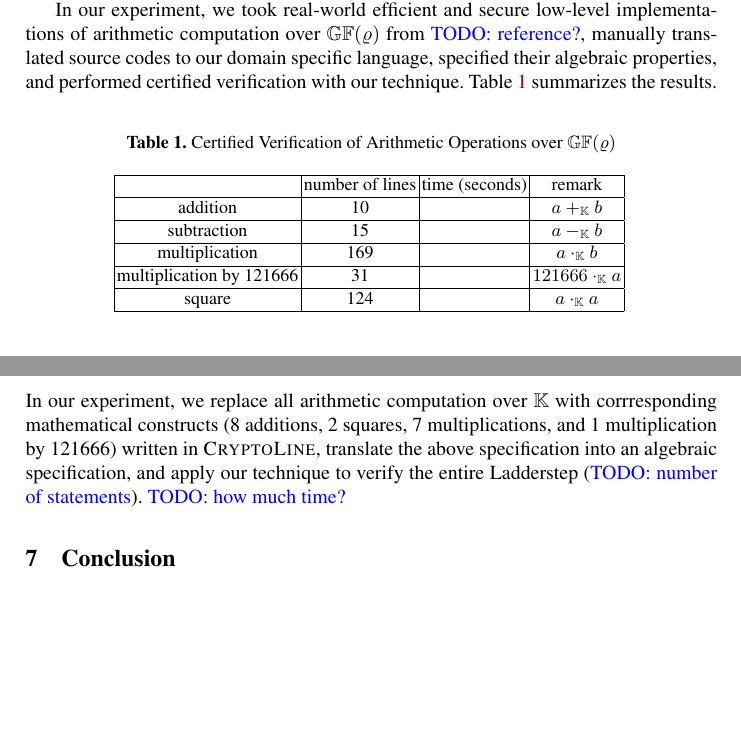
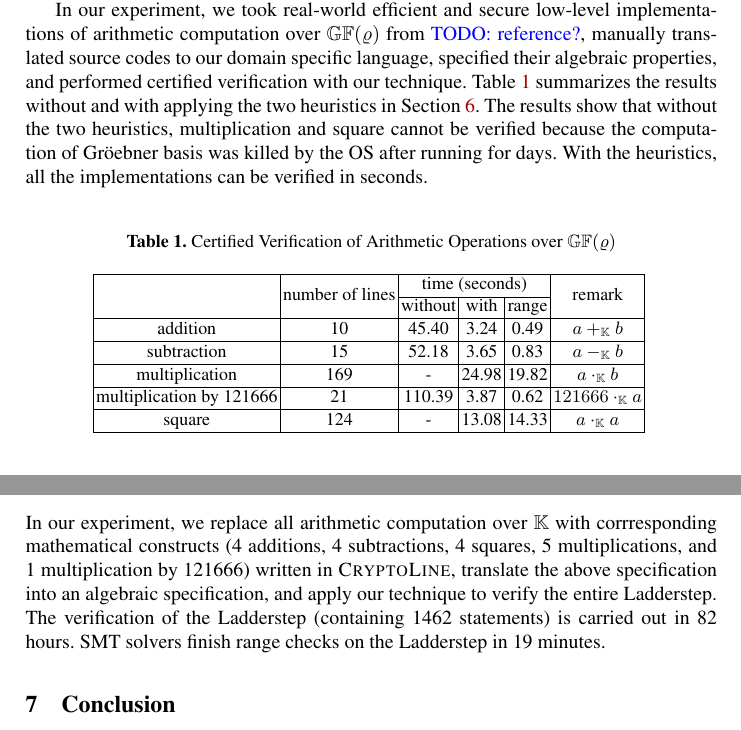
Before and after one commit to fmlab-iis/certified-constructs, a LaTeX paper (paper/certified_vcg.tex, which reads paper/ladder-step.tex, paper/multiplication.tex): two parts of pages 15 and 17 of 18, joined at a grey line, cut so that both start at the same text, the shorter picture padded with empty space. Compiled offline with pdfLaTeX.

Commit message:
Add experimental results.

```diff
--- a/paper/ladder-step.tex
+++ b/paper/ladder-step.tex
@@ -131,11 +131,12 @@ specification~\cite{M:87:SPEC}:\footnote{Amusingly, we find for
 \end{array}
 \]
 In our experiment, we replace all arithmetic computation over $\bbfF$
-with corrresponding mathematical constructs (8 additions, 2 squares, 7
+with corrresponding mathematical constructs (4 additions, 4 subtractions, 4 squares, 5
 multiplications, and 1 multiplication by 121666) written in \mydsl,
 translate the above specification into an algebraic specification, and
-apply our technique to verify the entire Ladderstep (\todo{number of
- statements}). \todo{how much time?}
+apply our technique to verify the entire Ladderstep.
+The verification of the Ladderstep (containing 1462 statements) is carried out in 82 hours.
+SMT solvers finish range checks on the Ladderstep in 19 minutes.
 
 
 \hide{
--- a/paper/multiplication.tex
+++ b/paper/multiplication.tex
@@ -73,26 +73,35 @@ low-level implementations of arithmetic computation over
 $\bbfGF(\varrho)$ from~\todo{reference?}, manually translated source
 codes to our domain specific language, specified their algebraic
 properties, and performed certified verification with our technique.
-Table~\ref{table:arithmetic-operations} summarizes the results.
+Table~\ref{table:arithmetic-operations} summarizes the results
+without and with applying the two heuristics in Section~\ref{section:evaluation}.
+The results show that without the two heuristics, multiplication and square
+cannot be verified because the computation of Gr\"oebner basis was killed by the OS
+after running for days.
+With the heuristics, all the implementations can be verified in seconds.
+
+
+
 
 
 \begin{table}[ht]
   \caption{Certified Verification of Arithmetic Operations over
     $\bbfGF(\varrho)$}
   \centering
-  \begin{tabular}{|c|c|c|c|}
+  \begin{tabular}{|c|c|c|c|c|c|}
     \hline
-             & number of lines & time (seconds) & remark\\
+    \multirow{2}{*}{} & \multirow{2}{*}{number of lines} & \multicolumn{3}{|c|}{time (seconds)} & \multirow{2}{*}{remark} \\ \cline{3-5}
+    & & without & with & range & \\
     \hline
-    addition & 10 &                       & $a \Fplus b$ \\
+    addition                 & 10  & 45.40  & 3.24   & 0.49   & $a \Fplus b$ \\
     \hline
-    subtraction & 15 &                    & $a \Fminus b$ \\
+    subtraction              & 15  & 52.18  & 3.65   & 0.83   & $a \Fminus b$ \\
     \hline
-    multiplication & 169 &                & $a \Ftimes b$\\
+    multiplication           & 169 & -      & 24.98  & 19.82 & $a \Ftimes b$\\
     \hline
-    multiplication by 121666 & 31 &       & $121666 \Ftimes a$\\
+    multiplication by 121666 & 21  & 110.39 & 3.87   & 0.62   & $121666 \Ftimes a$\\
     \hline
-    square & 124 &                        & $a \Ftimes a$\\
+    square                   & 124 & -      & 13.08  & 14.33 & $a \Ftimes a$\\
     \hline
   \end{tabular}
   \label{table:arithmetic-operations}
```
Also changed, not shown: paper/multiplication.tex (7 more changed lines).
